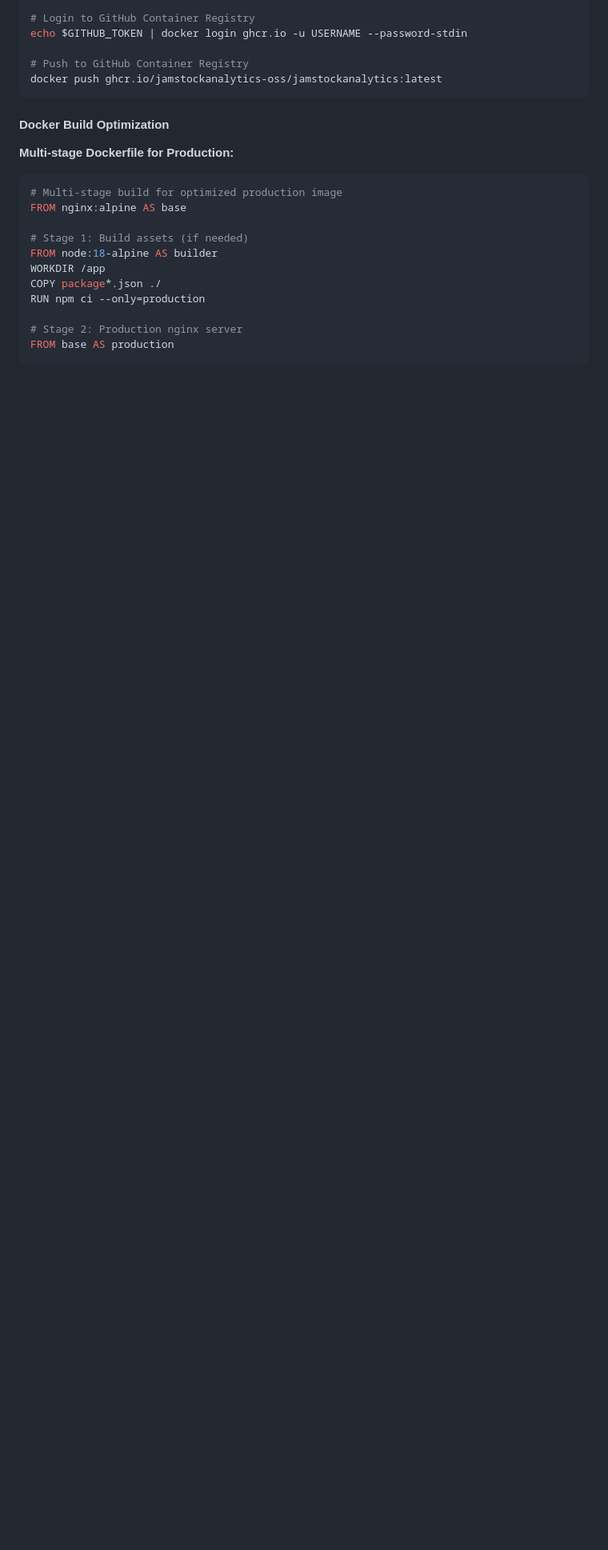
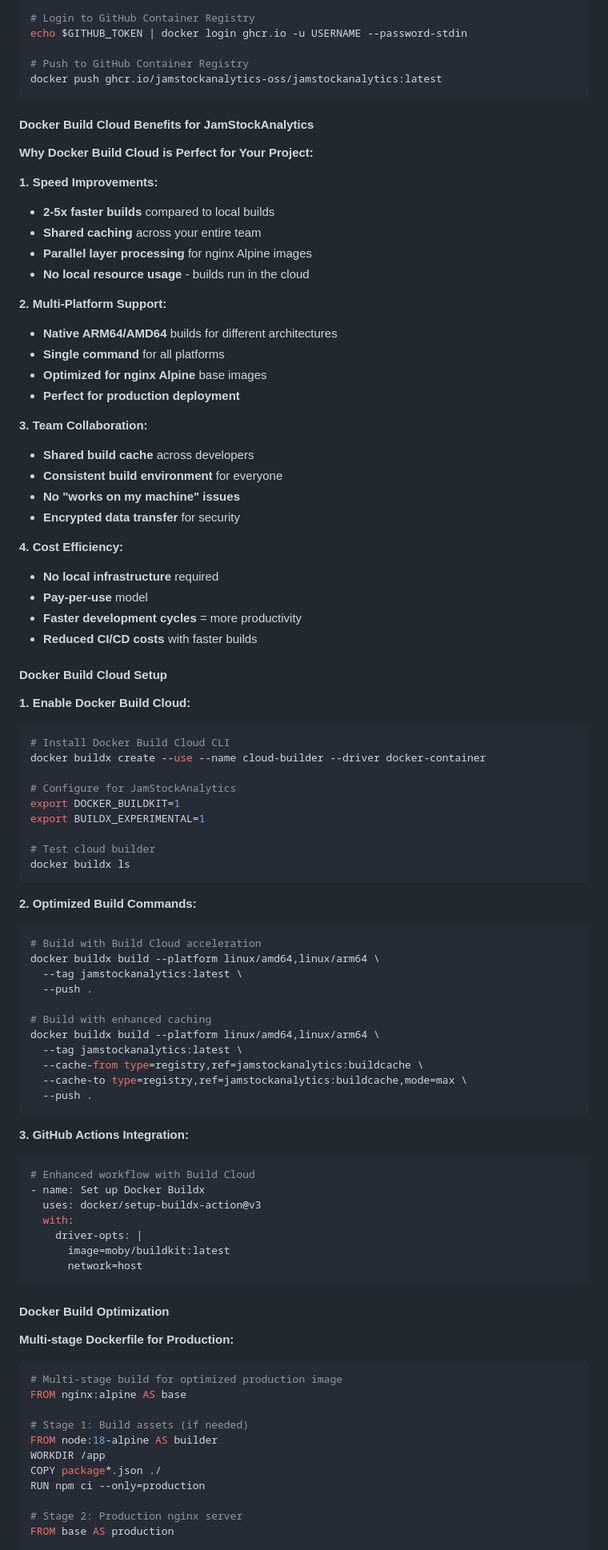
Before and after one commit to jamstockanalytics-oss/JamstockAnalytics, a Markdown page: CONTEXT.md, the part around one of its changes. Shown at 80% size. Rendered like a GitHub page; blank space fills up the shorter version.

Commit message:
Add Docker Build Cloud integration for accelerated builds and enhanced caching

````diff
--- a/CONTEXT.md
+++ b/CONTEXT.md
@@ -3779,6 +3793,75 @@ echo $GITHUB_TOKEN | docker login ghcr.io -u USERNAME --password-stdin
 
 # Push to GitHub Container Registry
 docker push ghcr.io/jamstockanalytics-oss/jamstockanalytics:latest
+```
+
+#### Docker Build Cloud Benefits for JamStockAnalytics
+
+**Why Docker Build Cloud is Perfect for Your Project:**
+
+**1. Speed Improvements:**
+- **2-5x faster builds** compared to local builds
+- **Shared caching** across your entire team
+- **Parallel layer processing** for nginx Alpine images
+- **No local resource usage** - builds run in the cloud
+
+**2. Multi-Platform Support:**
+- **Native ARM64/AMD64** builds for different architectures
+- **Single command** for all platforms
+- **Optimized for nginx Alpine** base images
+- **Perfect for production deployment**
+
+**3. Team Collaboration:**
+- **Shared build cache** across developers
+- **Consistent build environment** for everyone
+- **No "works on my machine" issues**
+- **Encrypted data transfer** for security
+
+**4. Cost Efficiency:**
+- **No local infrastructure** required
+- **Pay-per-use** model
+- **Faster development cycles** = more productivity
+- **Reduced CI/CD costs** with faster builds
+
+#### Docker Build Cloud Setup
+
+**1. Enable Docker Build Cloud:**
+```bash
+# Install Docker Build Cloud CLI
+docker buildx create --use --name cloud-builder --driver docker-container
+
+# Configure for JamStockAnalytics
+export DOCKER_BUILDKIT=1
+export BUILDX_EXPERIMENTAL=1
+
+# Test cloud builder
+docker buildx ls
+```
+
+**2. Optimized Build Commands:**
+```bash
+# Build with Build Cloud acceleration
+docker buildx build --platform linux/amd64,linux/arm64 \
+  --tag jamstockanalytics:latest \
+  --push .
+
+# Build with enhanced caching
+docker buildx build --platform linux/amd64,linux/arm64 \
+  --tag jamstockanalytics:latest \
+  --cache-from type=registry,ref=jamstockanalytics:buildcache \
+  --cache-to type=registry,ref=jamstockanalytics:buildcache,mode=max \
+  --push .
+```
+
+**3. GitHub Actions Integration:**
+```yaml
+# Enhanced workflow with Build Cloud
+- name: Set up Docker Buildx
+  uses: docker/setup-buildx-action@v3
+  with:
+    driver-opts: |
+      image=moby/buildkit:latest
+      network=host
 ```
 
 #### Docker Build Optimization
````
Also changed, not shown: other parts of CONTEXT.md (+37 -5 lines).
